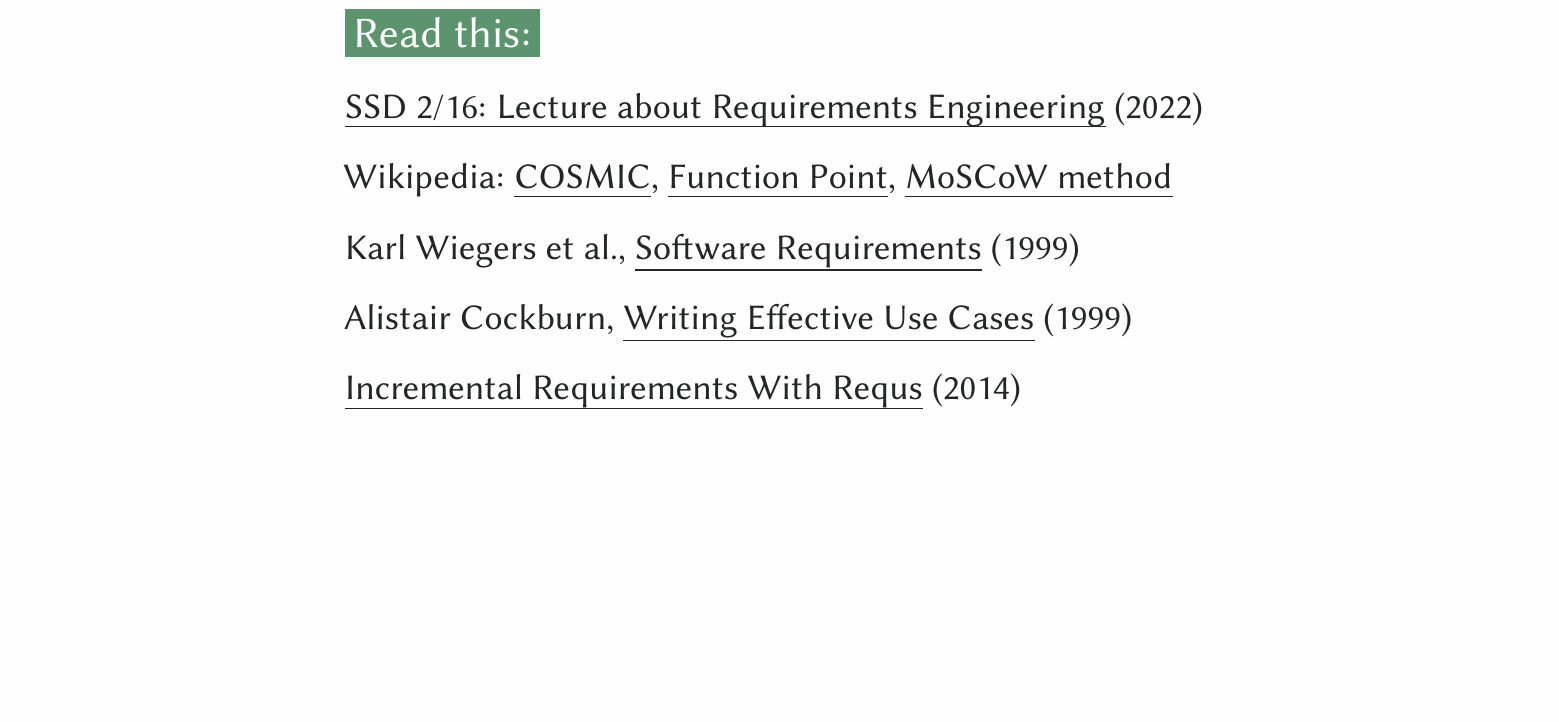
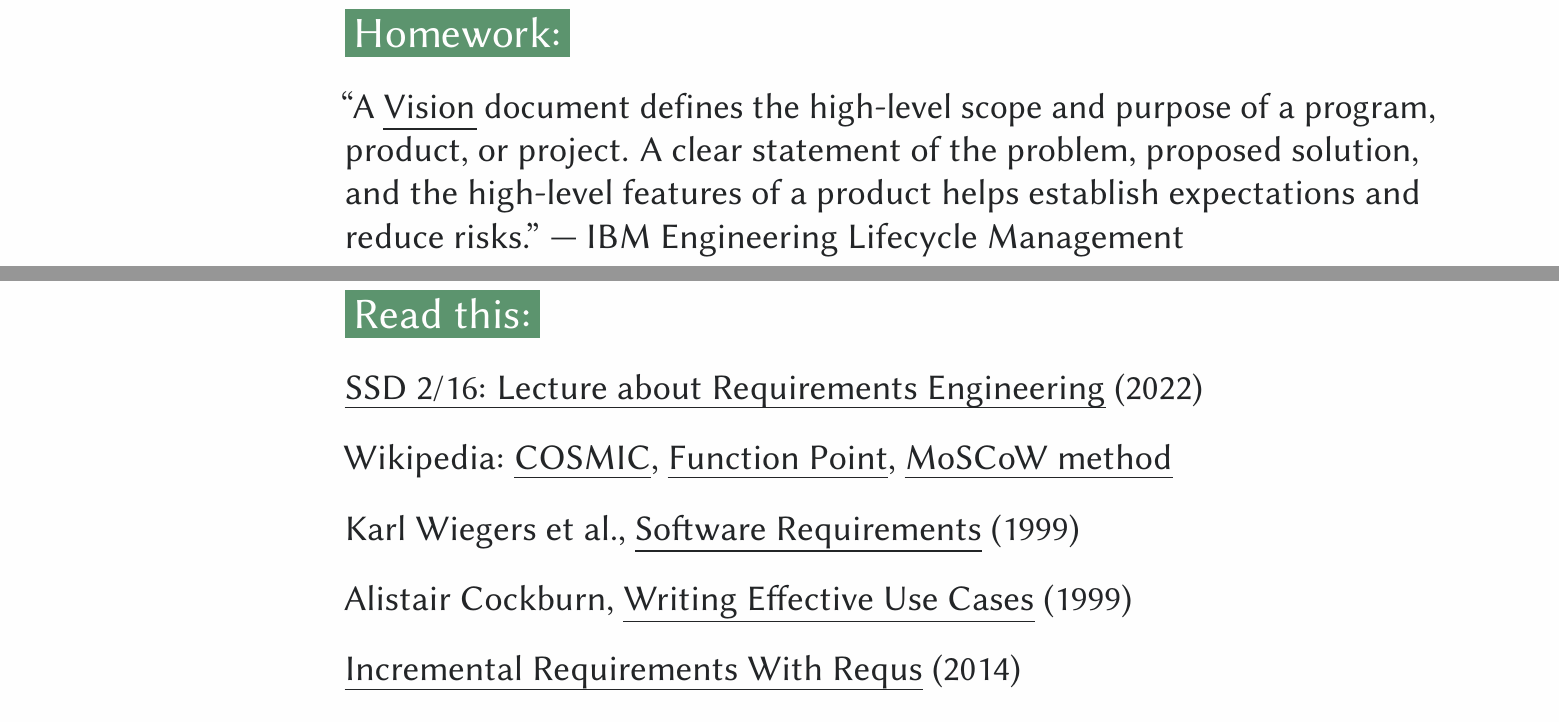
Before and after one commit to yegor256/pmba, a LaTeX document (02-scope/02-scope.tex): part of page 11 of 11 before the commit and two parts of pages 11 and 12 of 12 after it, the two joined at a grey line, cut at the place of the change, the shorter picture padded with empty space. Compiled offline with pdfLaTeX.

Commit message:
homework

```diff
--- a/02-scope/02-scope.tex
+++ b/02-scope/02-scope.tex
@@ -110,6 +110,14 @@
   {estimate}
 
 \plush{
+  \pptBanner{Homework:}
+  ``A \emph{Vision} document defines the high-level scope and purpose of a program,
+  product, or project. A clear statement of the problem, proposed solution,
+  and the high-level features of a product helps establish expectations and reduce risks.''
+  --- IBM Engineering Lifecycle Management
+}
+
+\plush{
   \pptBanner{Read this:}
 
   \href{https://www.youtube.com/watch?v=RglMmJb0PZ4}{SSD 2/16: Lecture about Requirements Engineering} (2022)
```
Also changed, not shown: 01-integration/01-integration.tex (+9 -0 lines), 1 other file.
